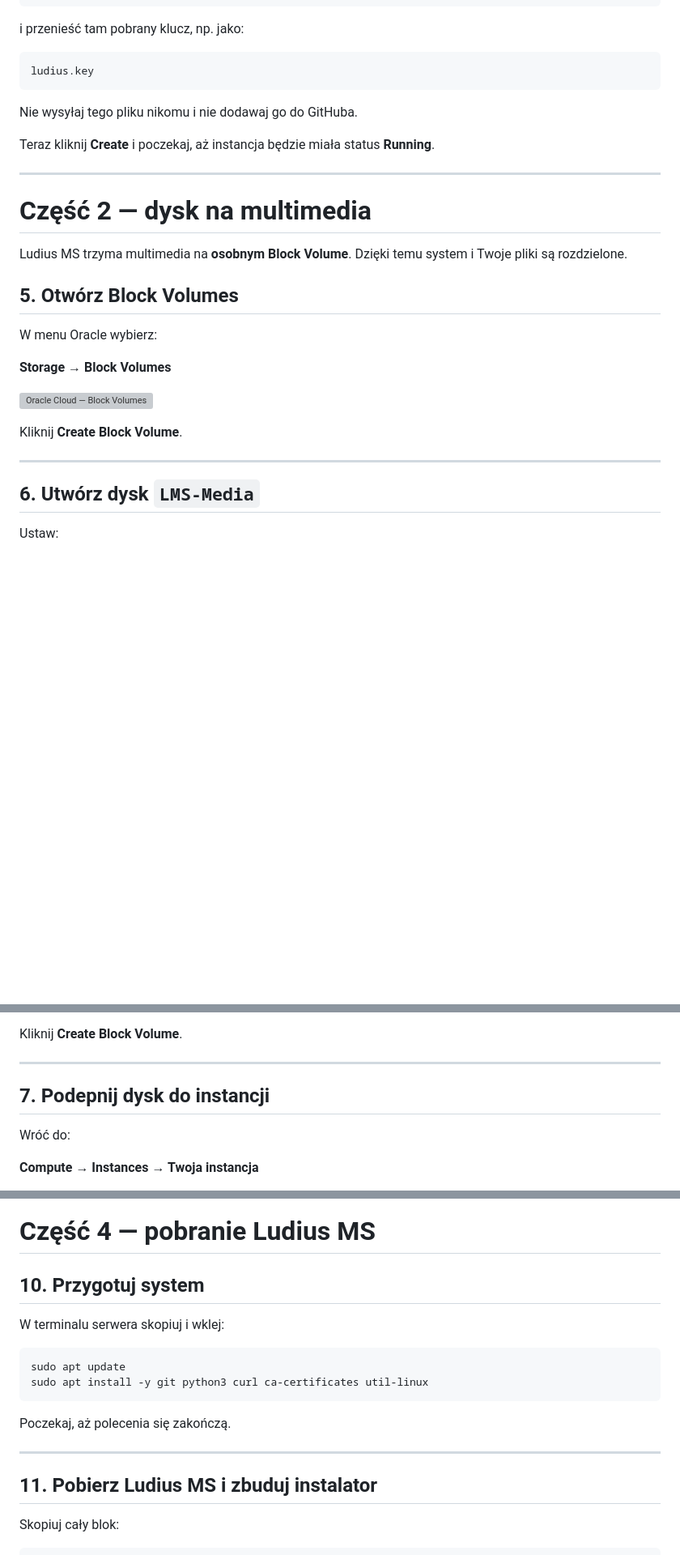
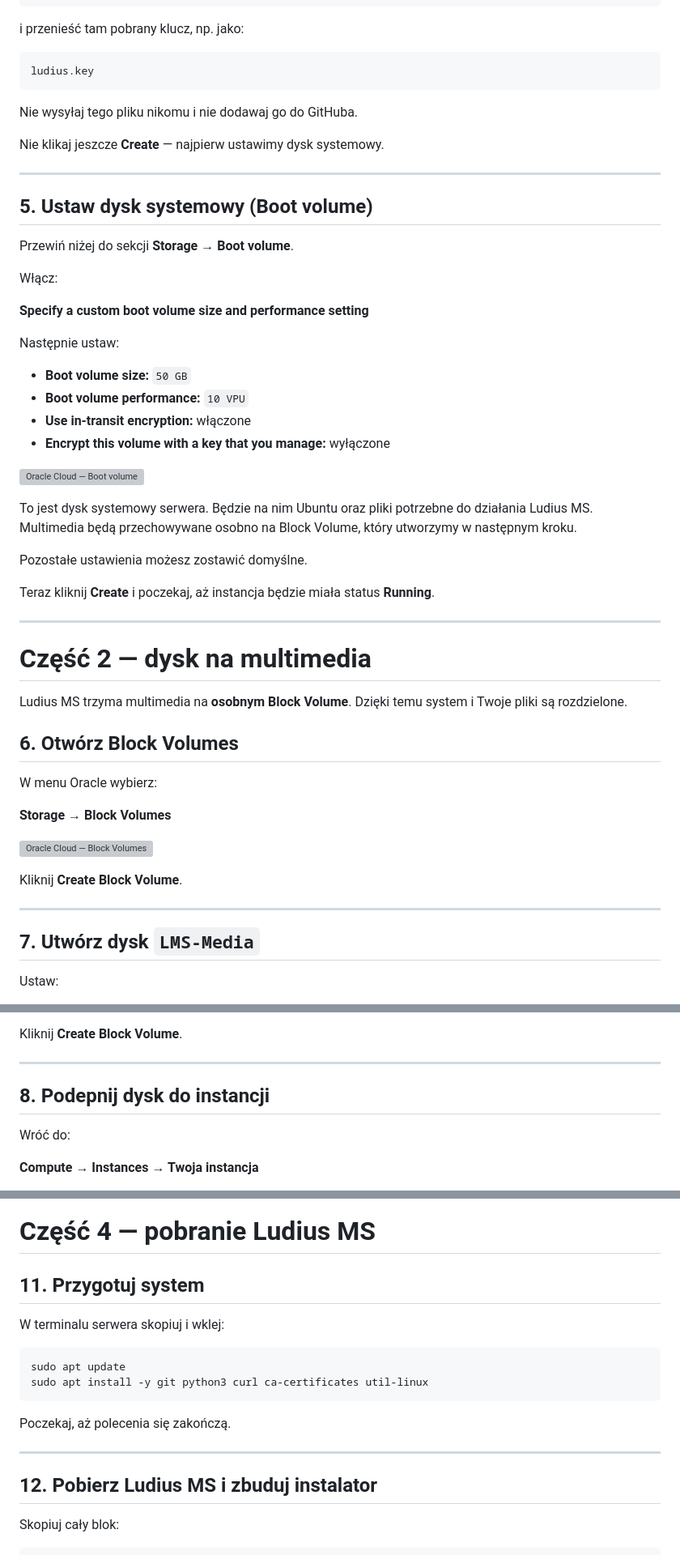
Before and after one commit to Ludius100/ludiusms, a Markdown page: INSTALL.md, 3 parts joined by grey strips. Shown at 81% size. GitHub-like rendering; blank space fills up the shorter version; grey boxes are pictures that could not be loaded.

Commit message:
Dodaj konfigurację Boot Volume do poradnika

```diff
--- a/INSTALL.md
+++ b/INSTALL.md
@@ -113,6 +113,31 @@ ludius.key
 
 Nie wysyłaj tego pliku nikomu i nie dodawaj go do GitHuba.
 
+Nie klikaj jeszcze **Create** — najpierw ustawimy dysk systemowy.
+
+---
+
+## 5. Ustaw dysk systemowy (Boot volume)
+
+Przewiń niżej do sekcji **Storage → Boot volume**.
+
+Włącz:
+
+**Specify a custom boot volume size and performance setting**
+
+Następnie ustaw:
+
+- **Boot volume size:** `50 GB`
+- **Boot volume performance:** `10 VPU`
+- **Use in-transit encryption:** włączone
+- **Encrypt this volume with a key that you manage:** wyłączone
+
+![Oracle Cloud — Boot volume](docs/instalacja/oracle-boot-volume.webp)
+
+To jest dysk systemowy serwera. Będzie na nim Ubuntu oraz pliki potrzebne do działania Ludius MS. Multimedia będą przechowywane osobno na Block Volume, który utworzymy w następnym kroku.
+
+Pozostałe ustawienia możesz zostawić domyślne.
+
 Teraz kliknij **Create** i poczekaj, aż instancja będzie miała status **Running**.
 
 ---
@@ -121,7 +146,7 @@ Teraz kliknij **Create** i poczekaj, aż instancja będzie miała status **Runni
 
 Ludius MS trzyma multimedia na **osobnym Block Volume**. Dzięki temu system i Twoje pliki są rozdzielone.
 
-## 5. Otwórz Block Volumes
+## 6. Otwórz Block Volumes
 
 W menu Oracle wybierz:
 
@@ -133,7 +158,7 @@ Kliknij **Create Block Volume**.
 
 ---
 
-## 6. Utwórz dysk `LMS-Media`
+## 7. Utwórz dysk `LMS-Media`
 
 Ustaw:
 
@@ -158,7 +183,7 @@ Kliknij **Create Block Volume**.
 
 ---
 
-## 7. Podepnij dysk do instancji
+## 8. Podepnij dysk do instancji
 
 Wróć do:
 
@@ -258,7 +283,7 @@ Jeżeli zobaczysz terminal z nazwą serwera, jesteś już zalogowany do Ubuntu.
 
 # Część 4 — pobranie Ludius MS
 
-## 10. Przygotuj system
+## 11. Przygotuj system
 
 W terminalu serwera skopiuj i wklej:
 
@@ -271,7 +296,7 @@ Poczekaj, aż polecenia się zakończą.
 
 ---
 
-## 11. Pobierz Ludius MS i zbuduj instalator
+## 12. Pobierz Ludius MS i zbuduj instalator
 
 Skopiuj cały blok:
 
```
Also changed, not shown: other parts of INSTALL.md (+15 -15 lines).
